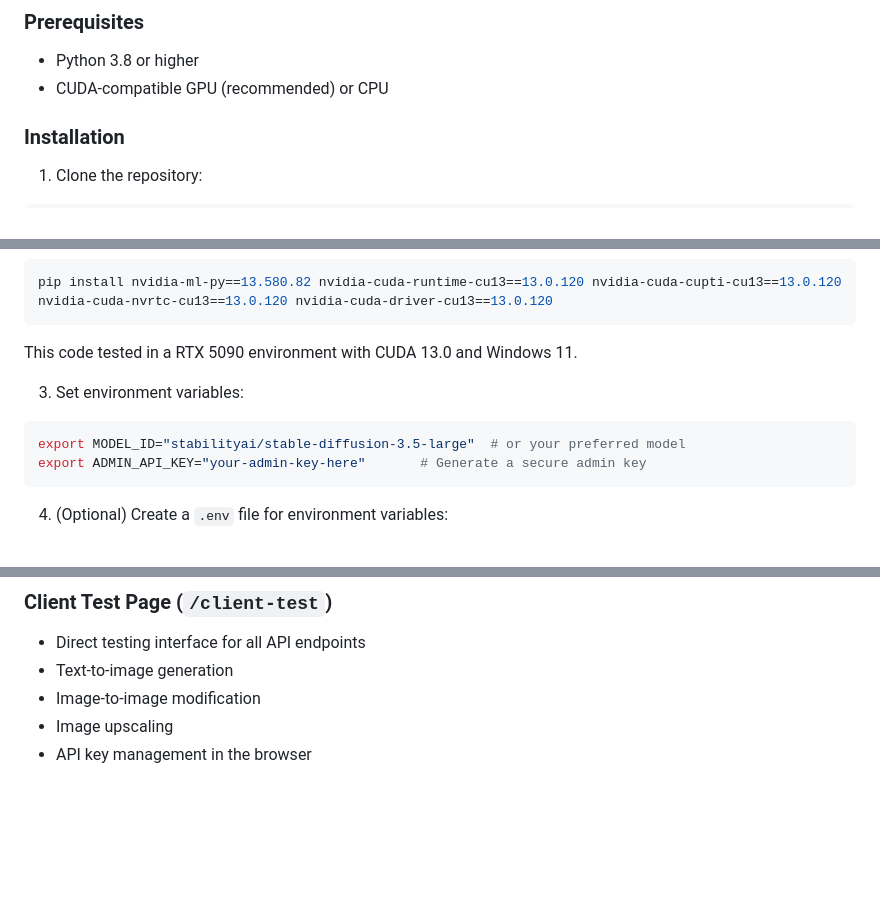
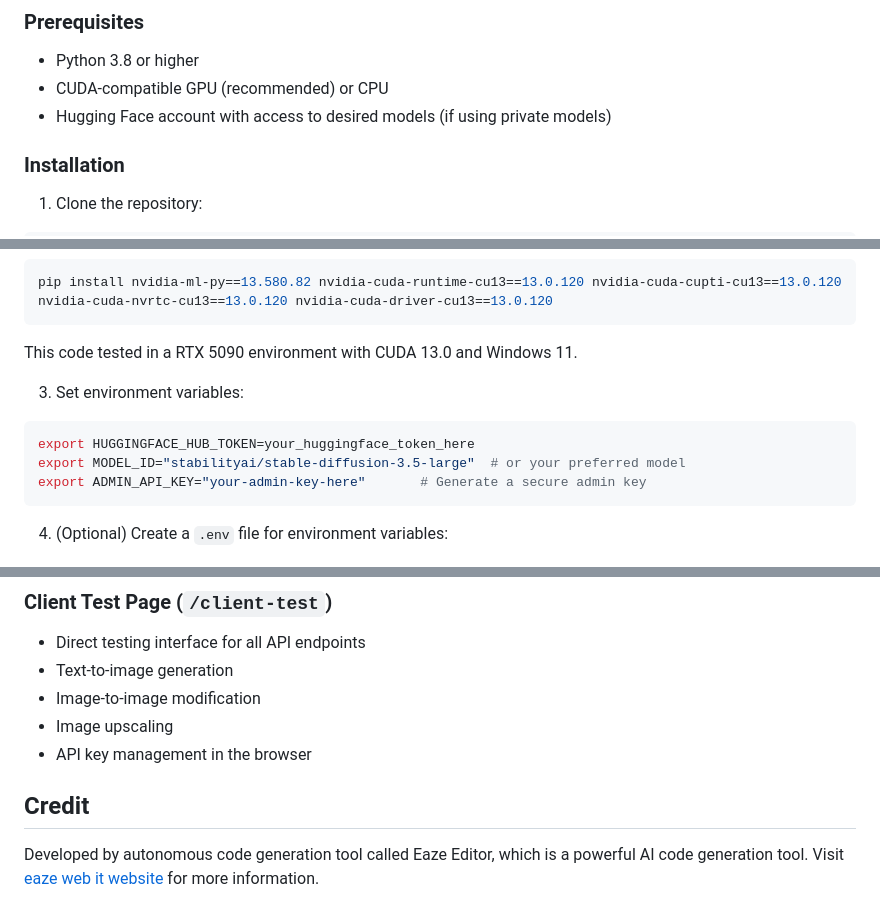
Before and after one commit to nurujjamanpollob/image-generation-service, a Markdown page: README.md, 3 parts joined by grey strips. GitHub-like rendering; blank space fills up the shorter version.

````diff
--- a/README.md
+++ b/README.md
@@ -18,6 +18,7 @@ A secure FastAPI-based backend service for generating images using Hugging Face
 
 - Python 3.8 or higher
 - CUDA-compatible GPU (recommended) or CPU
+- Hugging Face account with access to desired models (if using private models)
 
 ### Installation
 
@@ -45,6 +46,7 @@ This code tested in a RTX 5090 environment with CUDA 13.0 and Windows 11.
 
 3. Set environment variables:
 ```bash
+export HUGGINGFACE_HUB_TOKEN=your_huggingface_token_here
 export MODEL_ID="stabilityai/stable-diffusion-3.5-large"  # or your preferred model
 export ADMIN_API_KEY="your-admin-key-here"       # Generate a secure admin key
 ```
@@ -204,3 +206,6 @@ Headers: X-API-KEY: your_admin_api_key
 - Image-to-image modification
 - Image upscaling
 - API key management in the browser
+
+## Credit
+Developed by autonomous code generation tool called Eaze Editor, which is a powerful AI code generation tool. Visit [eaze web it website](https://eazewebit.com) for more information.
````
